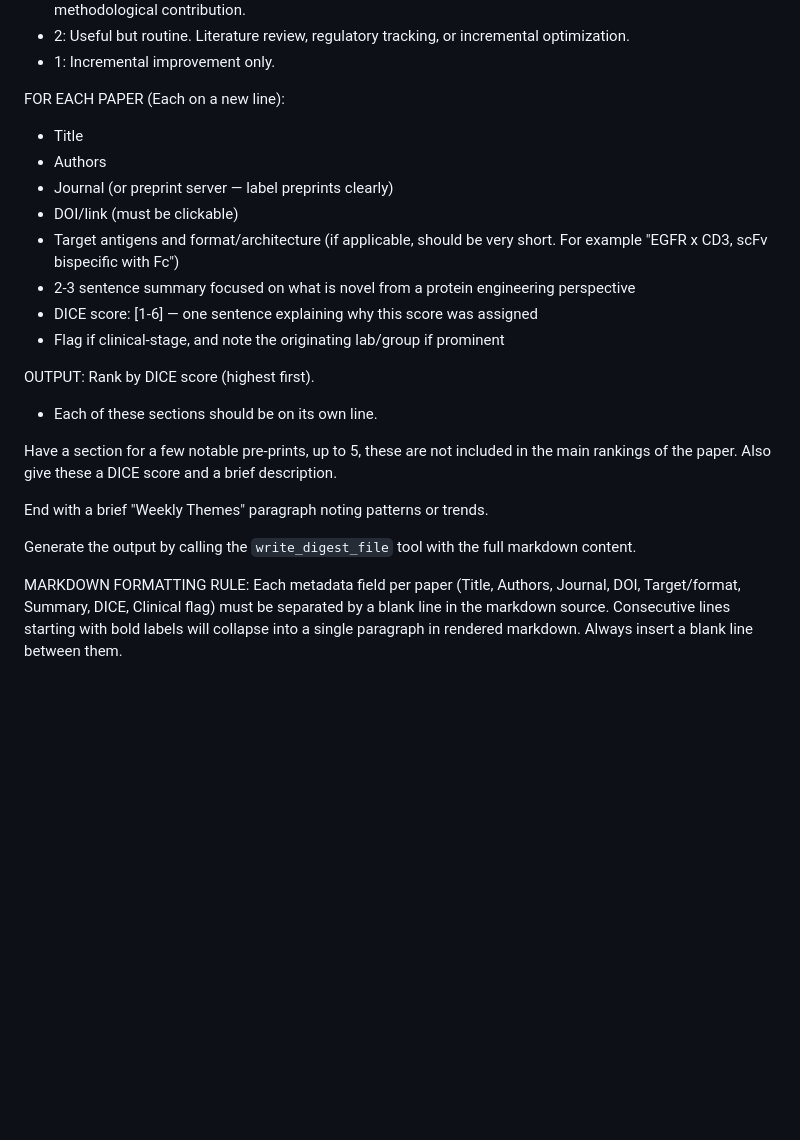
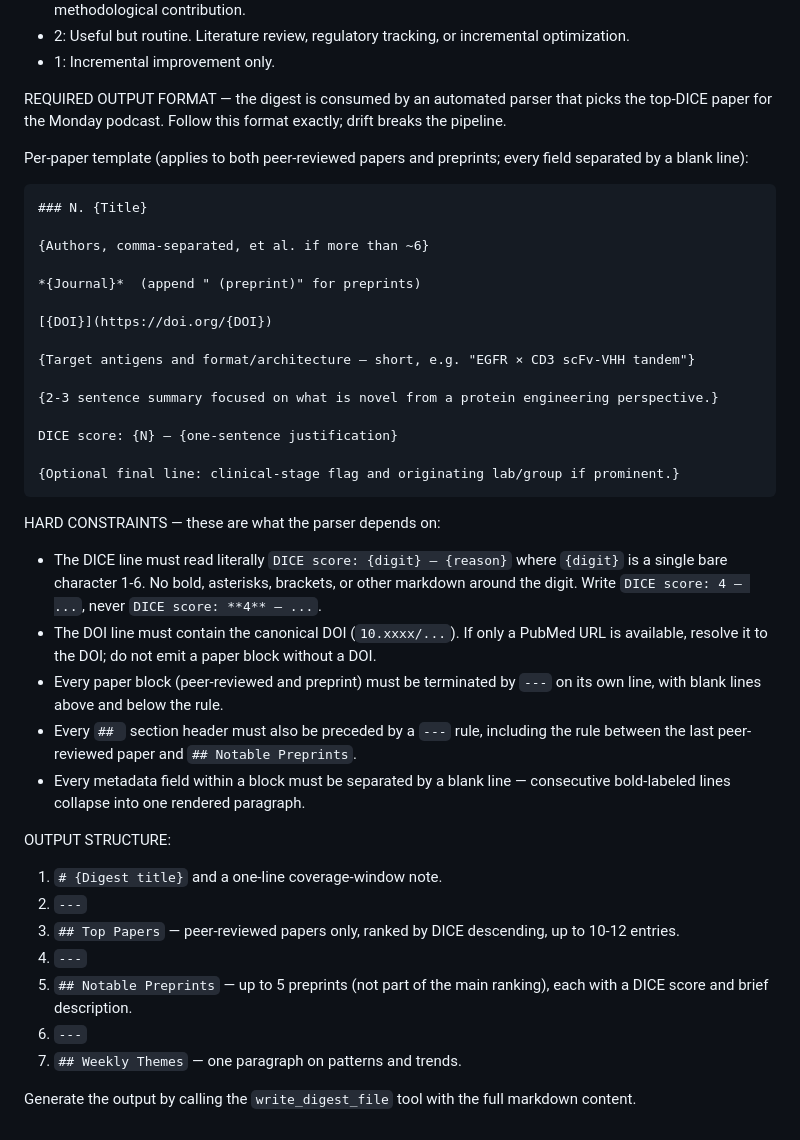
Before and after one commit to RaymondRuff/sciencetldr, a Markdown page: prompts/digest.md, the part around the change. Rendered like a GitHub page; blank space fills up the shorter version.

Commit message:
docs(digest prompt): pin output format to what the parser expects
The Monday selector parses DICE scores and chunk boundaries out of
the digest markdown. Last week's digest started bolding the score
(**4** instead of 4) and dropped the --- between the last paper and
the preprints section, which broke parsing. Both behaviors are now
called out as hard constraints with an explicit per-paper template.

Parser already updated to be lenient about both; the prompt change
is defense in depth so we stop relying on the parser to compensate.

````diff
--- a/prompts/digest.md
+++ b/prompts/digest.md
@@ -23,23 +23,42 @@ DICE SCORING GUIDE:
 - 2: Useful but routine. Literature review, regulatory tracking, or incremental optimization.
 - 1: Incremental improvement only.
 
-FOR EACH PAPER (Each on a new line):
-- Title
-- Authors
-- Journal (or preprint server — label preprints clearly)
-- DOI/link (must be clickable)
-- Target antigens and format/architecture (if applicable, should be very short. For example "EGFR x CD3, scFv bispecific with Fc")
-- 2-3 sentence summary focused on what is novel from a protein engineering perspective
-- DICE score: [1-6] — one sentence explaining why this score was assigned
-- Flag if clinical-stage, and note the originating lab/group if prominent
+REQUIRED OUTPUT FORMAT — the digest is consumed by an automated parser that picks the top-DICE paper for the Monday podcast. Follow this format exactly; drift breaks the pipeline.
 
-OUTPUT: Rank by DICE score (highest first).
-- Each of these sections should be on its own line.
+Per-paper template (applies to both peer-reviewed papers and preprints; every field separated by a blank line):
 
-Have a section for a few notable pre-prints, up to 5, these are not included in the main rankings of the paper. Also give these a DICE score and a brief description.
+```
+### N. {Title}
 
-End with a brief "Weekly Themes" paragraph noting patterns or trends.
+{Authors, comma-separated, et al. if more than ~6}
+
+*{Journal}*  (append " (preprint)" for preprints)
+
+[{DOI}](https://doi.org/{DOI})
+
+{Target antigens and format/architecture — short, e.g. "EGFR × CD3 scFv-VHH tandem"}
+
+{2-3 sentence summary focused on what is novel from a protein engineering perspective.}
+
+DICE score: {N} — {one-sentence justification}
+
+{Optional final line: clinical-stage flag and originating lab/group if prominent.}
+```
+
+HARD CONSTRAINTS — these are what the parser depends on:
+- The DICE line must read literally `DICE score: {digit} — {reason}` where `{digit}` is a single bare character 1-6. No bold, asterisks, brackets, or other markdown around the digit. Write `DICE score: 4 — ...`, never `DICE score: **4** — ...`.
+- The DOI line must contain the canonical DOI (`10.xxxx/...`). If only a PubMed URL is available, resolve it to the DOI; do not emit a paper block without a DOI.
+- Every paper block (peer-reviewed and preprint) must be terminated by `---` on its own line, with blank lines above and below the rule.
+- Every `## ` section header must also be preceded by a `---` rule, including the rule between the last peer-reviewed paper and `## Notable Preprints`.
+- Every metadata field within a block must be separated by a blank line — consecutive bold-labeled lines collapse into one rendered paragraph.
+
+OUTPUT STRUCTURE:
+1. `# {Digest title}` and a one-line coverage-window note.
+2. `---`
+3. `## Top Papers` — peer-reviewed papers only, ranked by DICE descending, up to 10-12 entries.
+4. `---`
+5. `## Notable Preprints` — up to 5 preprints (not part of the main ranking), each with a DICE score and brief description.
+6. `---`
+7. `## Weekly Themes` — one paragraph on patterns and trends.
 
 Generate the output by calling the `write_digest_file` tool with the full markdown content.
-
-MARKDOWN FORMATTING RULE: Each metadata field per paper (Title, Authors, Journal, DOI, Target/format, Summary, DICE, Clinical flag) must be separated by a blank line in the markdown source. Consecutive lines starting with bold labels will collapse into a single paragraph in rendered markdown. Always insert a blank line between them.
````
